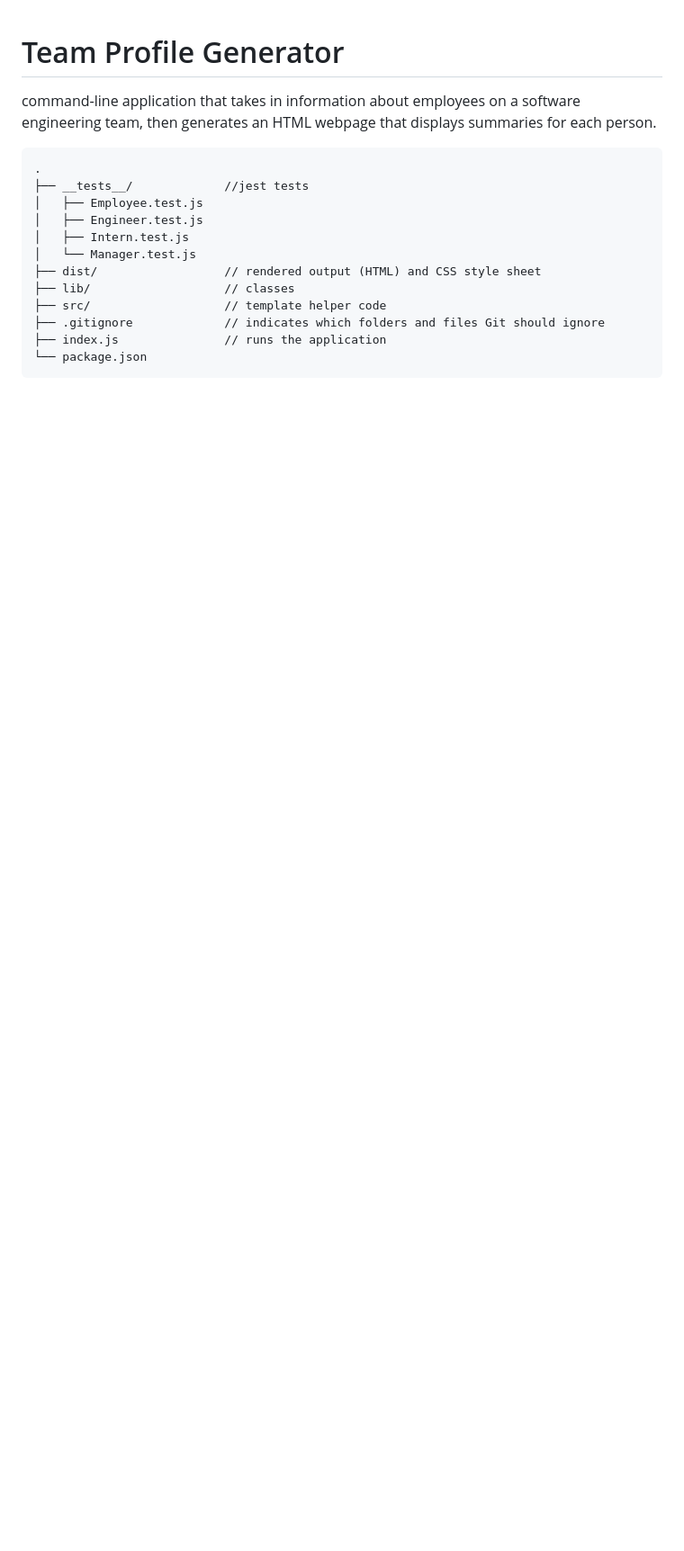
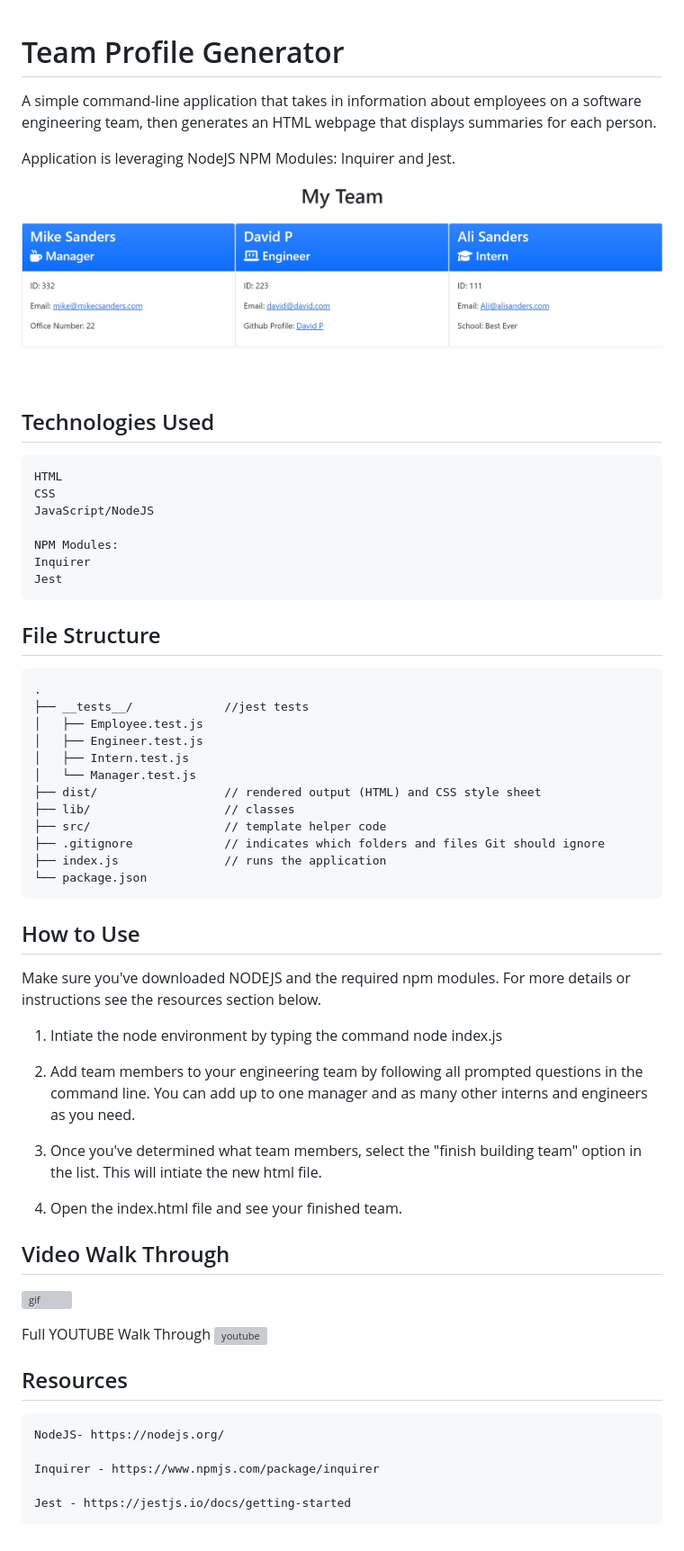
Before and after one commit to Mike-C-Sanders/TeamProfileGenerator, a Markdown page: README.md, the part around the change. Shown at 90% size. Rendered like a GitHub page; pictures changed too: img/Screenshot.JPG (added); blank space fills up the shorter version; grey boxes are pictures that could not be loaded.

Commit message:
updated readme file to include a gif, video walk through, and screen shot for the project.

````diff
--- a/README.md
+++ b/README.md
@@ -1,7 +1,22 @@
 # Team Profile Generator
 
-command-line application that takes in information about employees on a software engineering team, then generates an HTML webpage that displays summaries for each person.
+A simple command-line application that takes in information about employees on a software engineering team, then generates an HTML webpage that displays summaries for each person.
 
+Application is leveraging NodeJS NPM Modules: Inquirer and Jest.
+
+![screenshot](./img/Screenshot.JPG)
+
+## Technologies Used
+
+    HTML
+    CSS
+    JavaScript/NodeJS
+
+    NPM Modules:
+    Inquirer
+    Jest
+
+## File Structure
 
 ```md
 .
@@ -17,3 +32,29 @@ command-line application that takes in information about employees on a software
 ├── index.js               // runs the application
 └── package.json
 ```
+
+## How to Use
+
+Make sure you've downloaded NODEJS and the required npm modules. For more details or instructions see the resources section below.
+
+1. Intiate the node environment by typing the command node index.js
+
+2. Add team members to your engineering team by following all prompted questions in the command line. You can add up to one manager and as many other interns and engineers as you need.
+
+3. Once you've determined what team members, select the "finish building team" option in the list. This will intiate the new html file.
+
+4. Open the index.html file and see your finished team.
+
+## Video Walk Through
+
+![gif](./img/video.gif)
+
+Full YOUTUBE Walk Through ![youtube](https://youtu.be/zZUXFX8LYDQ)
+
+## Resources
+
+    NodeJS- https://nodejs.org/
+
+    Inquirer - https://www.npmjs.com/package/inquirer
+
+    Jest - https://jestjs.io/docs/getting-started
````
Also changed, not shown: 3 other files.
